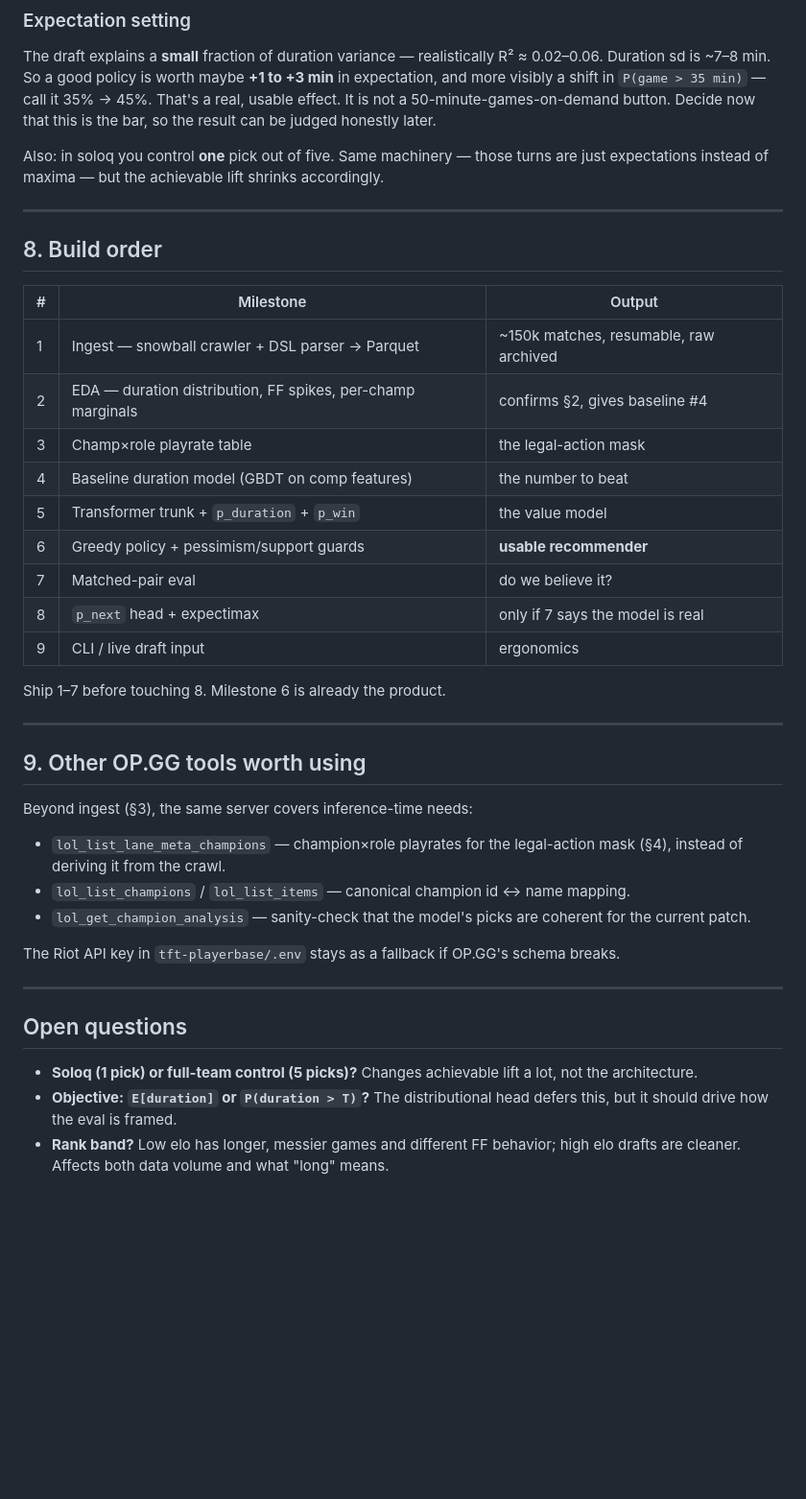
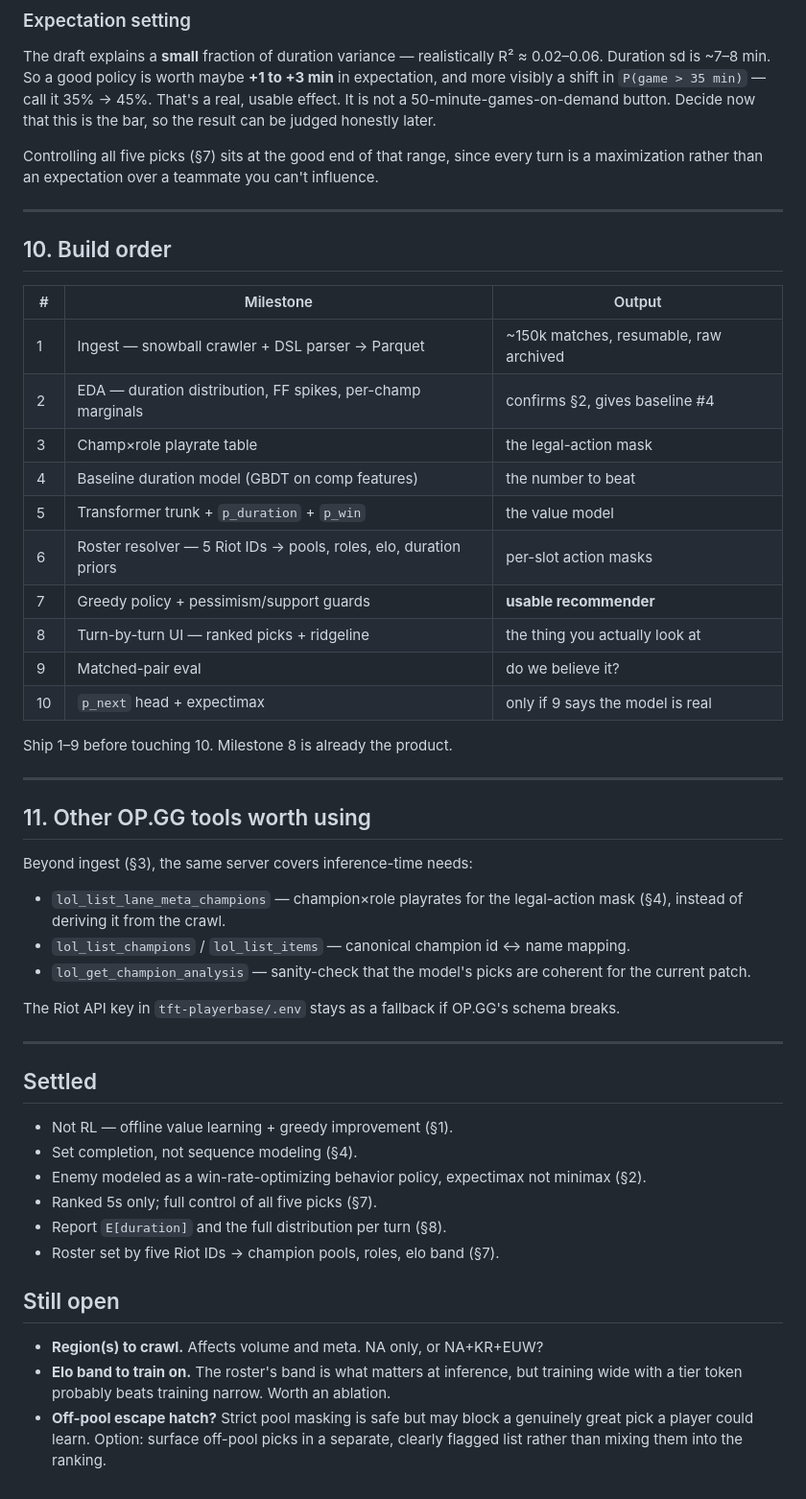
Before and after one commit to michael-kwan/longgame, a Markdown page: DESIGN.md, the part around one of its changes. Shown at 96% size. Drawn GitHub-style; blank space fills up the shorter version.

```diff
--- a/DESIGN.md
+++ b/DESIGN.md
@@ -241,12 +329,12 @@ and more visibly a shift in `P(game > 35 min)` — call it 35% → 45%. That's a
 usable effect. It is not a 50-minute-games-on-demand button. Decide now that this is
 the bar, so the result can be judged honestly later.
 
-Also: in soloq you control **one** pick out of five. Same machinery — those turns are
-just expectations instead of maxima — but the achievable lift shrinks accordingly.
+Controlling all five picks (§7) sits at the good end of that range, since every turn is
+a maximization rather than an expectation over a teammate you can't influence.
 
 ---
 
-## 8. Build order
+## 10. Build order
 
 | # | Milestone | Output |
 |---|---|---|
@@ -255,16 +343,17 @@ just expectations instead of maxima — but the achievable lift shrinks accordin
 | 3 | Champ×role playrate table | the legal-action mask |
 | 4 | Baseline duration model (GBDT on comp features) | the number to beat |
 | 5 | Transformer trunk + `p_duration` + `p_win` | the value model |
-| 6 | Greedy policy + pessimism/support guards | **usable recommender** |
-| 7 | Matched-pair eval | do we believe it? |
-| 8 | `p_next` head + expectimax | only if 7 says the model is real |
-| 9 | CLI / live draft input | ergonomics |
+| 6 | Roster resolver — 5 Riot IDs → pools, roles, elo, duration priors | per-slot action masks |
+| 7 | Greedy policy + pessimism/support guards | **usable recommender** |
+| 8 | Turn-by-turn UI — ranked picks + ridgeline | the thing you actually look at |
+| 9 | Matched-pair eval | do we believe it? |
+| 10 | `p_next` head + expectimax | only if 9 says the model is real |
 
-Ship 1–7 before touching 8. Milestone 6 is already the product.
+Ship 1–9 before touching 10. Milestone 8 is already the product.
 
 ---
 
-## 9. Other OP.GG tools worth using
+## 11. Other OP.GG tools worth using
 
 Beyond ingest (§3), the same server covers inference-time needs:
 
@@ -278,11 +367,20 @@ The Riot API key in `tft-playerbase/.env` stays as a fallback if OP.GG's schema
 
 ---
 
-## Open questions
+## Settled
 
-- **Soloq (1 pick) or full-team control (5 picks)?** Changes achievable lift a lot, not
-  the architecture.
-- **Objective: `E[duration]` or `P(duration > T)`?** The distributional head defers this,
-  but it should drive how the eval is framed.
-- **Rank band?** Low elo has longer, messier games and different FF behavior; high elo
-  drafts are cleaner. Affects both data volume and what "long" means.
+- Not RL — offline value learning + greedy improvement (§1).
+- Set completion, not sequence modeling (§4).
+- Enemy modeled as a win-rate-optimizing behavior policy, expectimax not minimax (§2).
+- Ranked 5s only; full control of all five picks (§7).
+- Report `E[duration]` and the full distribution per turn (§8).
+- Roster set by five Riot IDs → champion pools, roles, elo band (§7).
+
+## Still open
+
+- **Region(s) to crawl.** Affects volume and meta. NA only, or NA+KR+EUW?
+- **Elo band to train on.** The roster's band is what matters at inference, but training
+  wide with a tier token probably beats training narrow. Worth an ablation.
+- **Off-pool escape hatch?** Strict pool masking is safe but may block a genuinely great
+  pick a player could learn. Option: surface off-pool picks in a separate, clearly
+  flagged list rather than mixing them into the ranking.
```
Also changed, not shown: other parts of DESIGN.md (+96 -8 lines).
